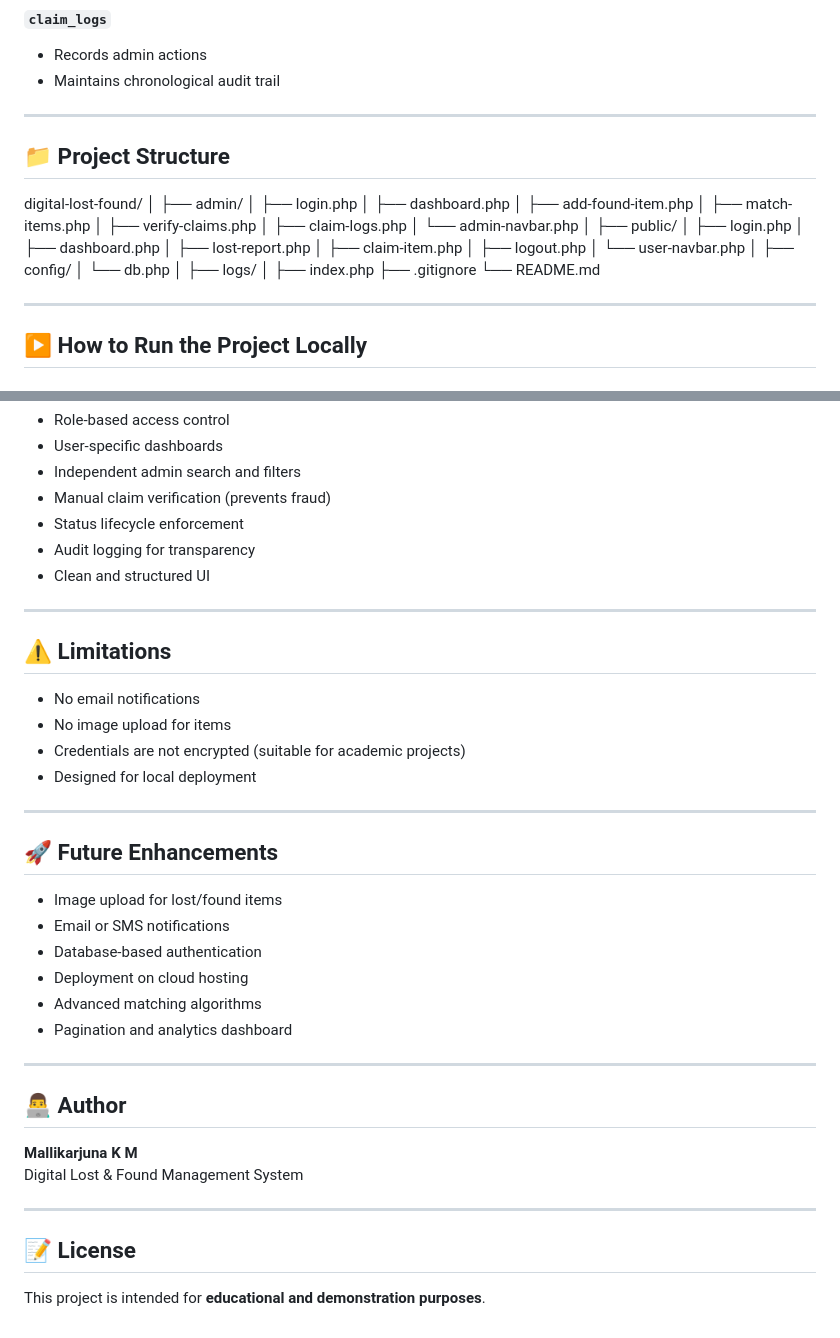
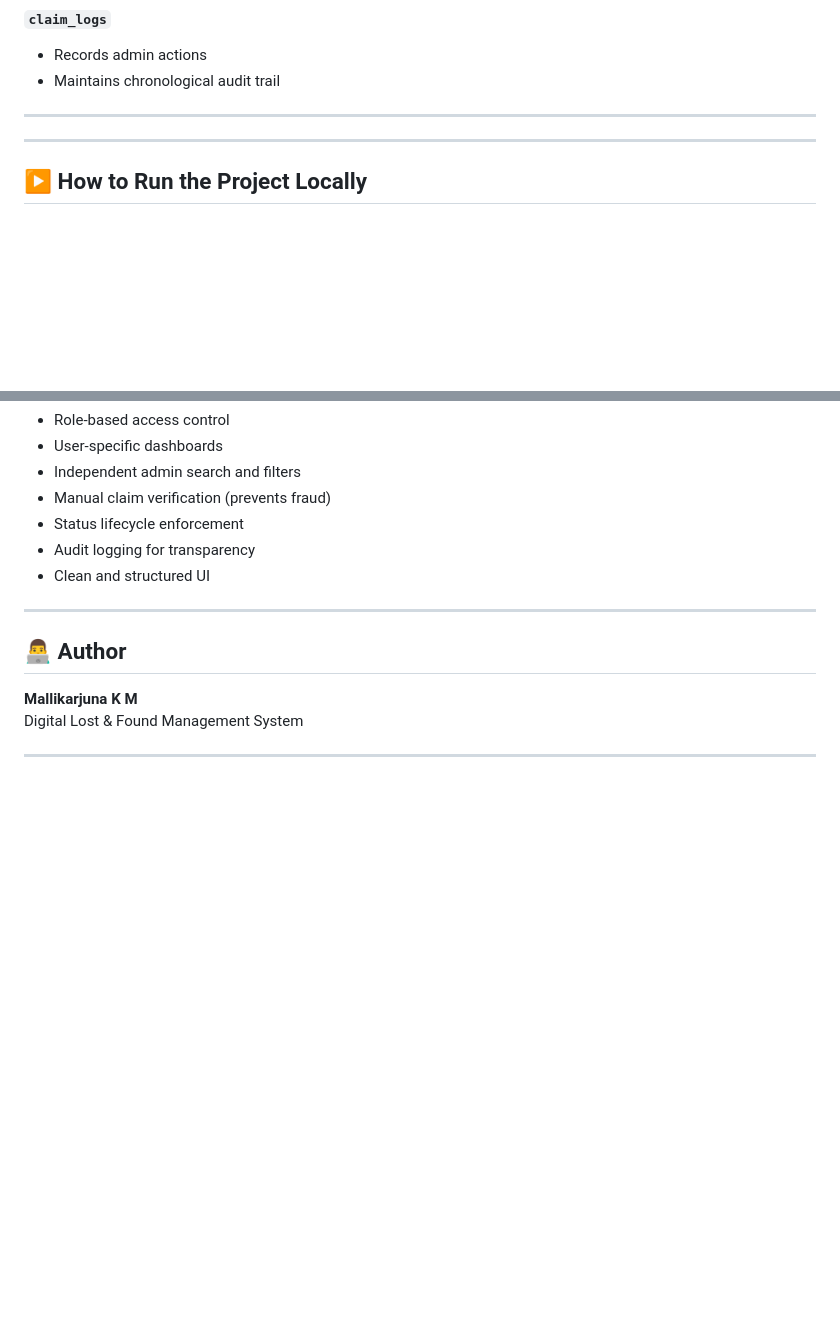
Before and after one commit to mallikarjunakm/digital-lost-found, a Markdown page: README.md, 2 parts joined by grey strips. Rendered like a GitHub page; blank space fills up the shorter version.

```diff
--- a/README.md
+++ b/README.md
@@ -107,36 +107,6 @@ This project solves these issues by providing a **controlled, digital workflow**
 
 ---
 
-## 📁 Project Structure
-
-digital-lost-found/
-│
-├── admin/
-│ ├── login.php
-│ ├── dashboard.php
-│ ├── add-found-item.php
-│ ├── match-items.php
-│ ├── verify-claims.php
-│ ├── claim-logs.php
-│ └── admin-navbar.php
-│
-├── public/
-│ ├── login.php
-│ ├── dashboard.php
-│ ├── lost-report.php
-│ ├── claim-item.php
-│ ├── logout.php
-│ └── user-navbar.php
-│
-├── config/
-│ └── db.php
-│
-├── logs/
-│
-├── index.php
-├── .gitignore
-└── README.md
-
 ---
 
 ## ▶️ How to Run the Project Locally
@@ -185,33 +155,9 @@ http://localhost/digital-lost-found/
 
 ---
 
-## ⚠️ Limitations
-
-- No email notifications
-- No image upload for items
-- Credentials are not encrypted (suitable for academic projects)
-- Designed for local deployment
-
----
-
-## 🚀 Future Enhancements
-
-- Image upload for lost/found items
-- Email or SMS notifications
-- Database-based authentication
-- Deployment on cloud hosting
-- Advanced matching algorithms
-- Pagination and analytics dashboard
-
----
-
 ## 👨‍💻 Author
 
 **Mallikarjuna K M**
 Digital Lost & Found Management System
 
 ---
-
-## 📝 License
-
-This project is intended for **educational and demonstration purposes**.
```
